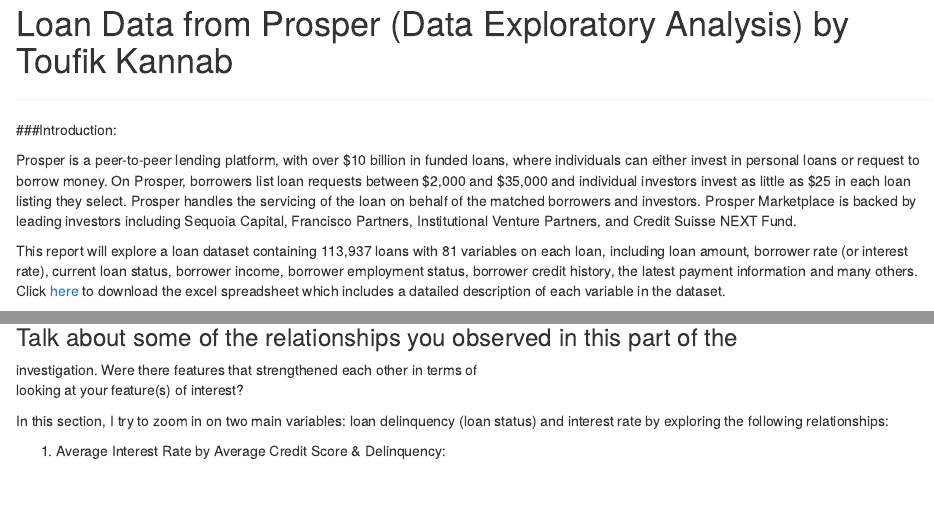
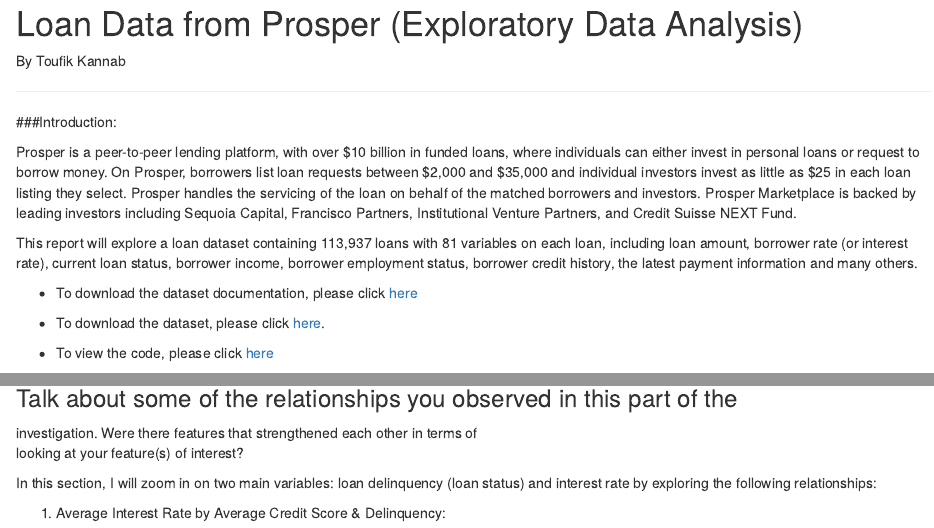
Before and after one commit to tkannab/Udacity-DAND-T2-P2, an R Markdown document (Loan Dataset EDA.rmd): the page in a window 1100 px wide, from its top, and a second part further down, joined at a grey line. Rendered offline with R 4.5, knitr and Pandoc, with nearby package versions; some code elsewhere in the file could not run offline.

Commit message:
updated the intro section

````diff
--- a/Loan Dataset EDA.rmd
+++ b/Loan Dataset EDA.rmd
@@ -1,13 +1,20 @@
-Loan Data from Prosper (Data Exploratory Analysis) by Toufik Kannab
-========================================================
+Loan Data from Prosper (Exploratory Data Analysis)
+=====
+
+By Toufik Kannab
 
 ***
 ###Introduction:
 
 Prosper is a peer-to-peer lending platform, with over \$10 billion in funded loans, where individuals can either invest in personal loans or request to borrow money. On Prosper, borrowers list loan requests between \$2,000 and \$35,000 and individual investors invest as little as \$25 in each loan listing they select. Prosper handles the servicing of the loan on behalf of the matched borrowers and investors. Prosper Marketplace is backed by leading investors including Sequoia Capital, Francisco Partners, Institutional Venture Partners, and Credit Suisse NEXT Fund.
 
-This report will explore a loan dataset containing 113,937 loans with 81 variables on each loan, including loan amount, borrower rate (or interest rate), current loan status, borrower income, borrower employment status, borrower credit history, the latest payment information and many others. Click [here](https://docs.google.com/spreadsheets/d/1gDyi_L4UvIrLTEC6Wri5nbaMmkGmLQBk-Yx3z0XDEtI/edit#gid=0) to download the excel spreadsheet which includes a datailed description of each variable in the dataset.
-
+This report will explore a loan dataset containing 113,937 loans with 81 variables on each loan, including loan amount, borrower rate (or interest rate), current loan status, borrower income, borrower employment status, borrower credit history, the latest payment information and many others.
+
+- To download the dataset documentation, please click [here](https://docs.google.com/spreadsheets/d/1gDyi_L4UvIrLTEC6Wri5nbaMmkGmLQBk-Yx3z0XDEtI/edit#gid=0)
+
+- To download the dataset, please click [here](https://s3.amazonaws.com/udacity-hosted-downloads/ud651/prosperLoanData.csv).
+
+- To view the code, please click [here](https://github.com/tkannab/Udacity-DAND-T2-P2-EDA/blob/master/Loan%20Dataset%20EDA.rmd)
 
 ```{r echo=FALSE, message=FALSE, warning=FALSE, packages}
 # Load all of the packages that you end up using in your analysis in this code
@@ -1484,7 +1491,7 @@
 investigation. Were there features that strengthened each other in terms of \
 looking at your feature(s) of interest?
 
-In this section, I try to zoom in on two main variables: loan delinquency (loan status) and interest rate by exploring the following relationships:
+In this section, I will zoom in on two main variables: loan delinquency (loan status) and interest rate by exploring the following relationships:
 
 1. Average Interest Rate by Average Credit Score & Delinquency:
 
````
Also changed, not shown: Explore and Summarize Data - Project Review.pdf (deleted), Loan_Dataset_EDA.html, Prosper Loan Data - Variable Definitions.xlsx (deleted), Loan Dataset EDA.rmd (2 more changed lines), 2 other files.
